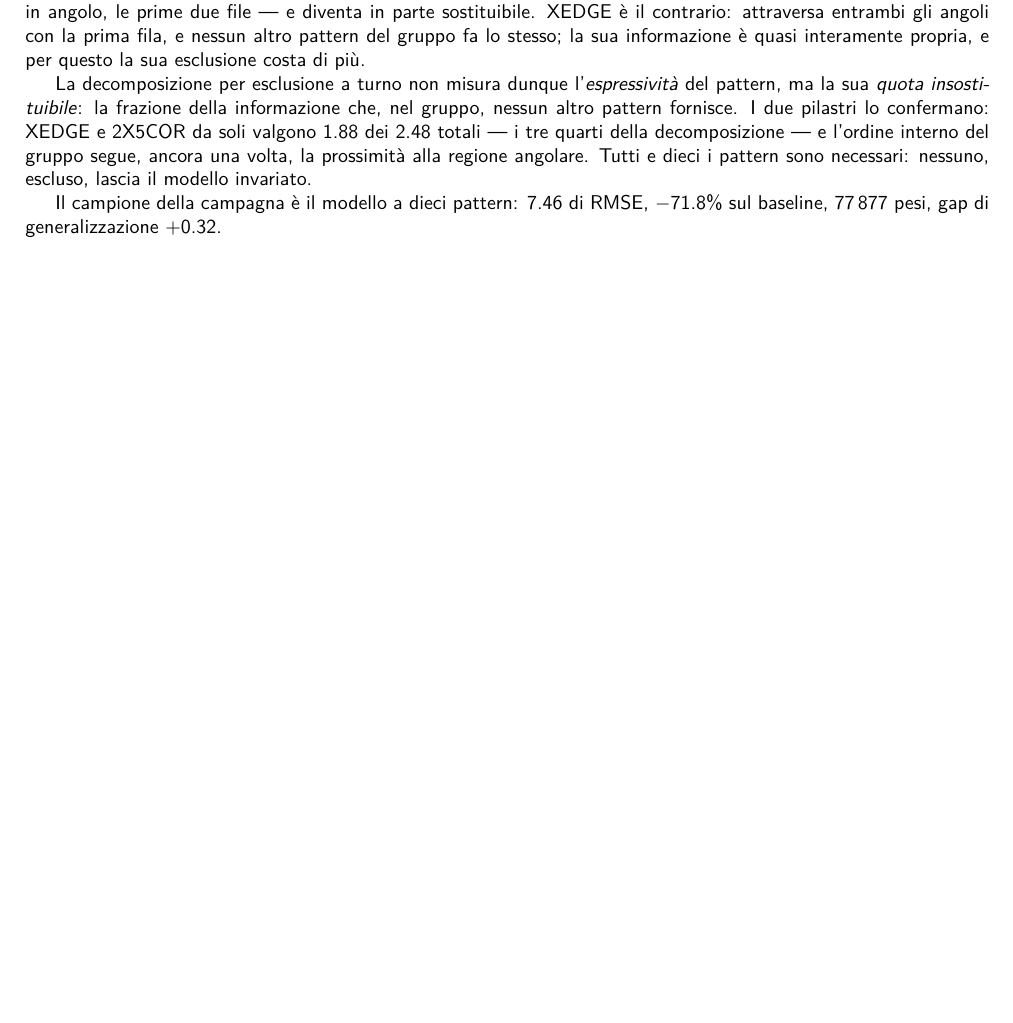
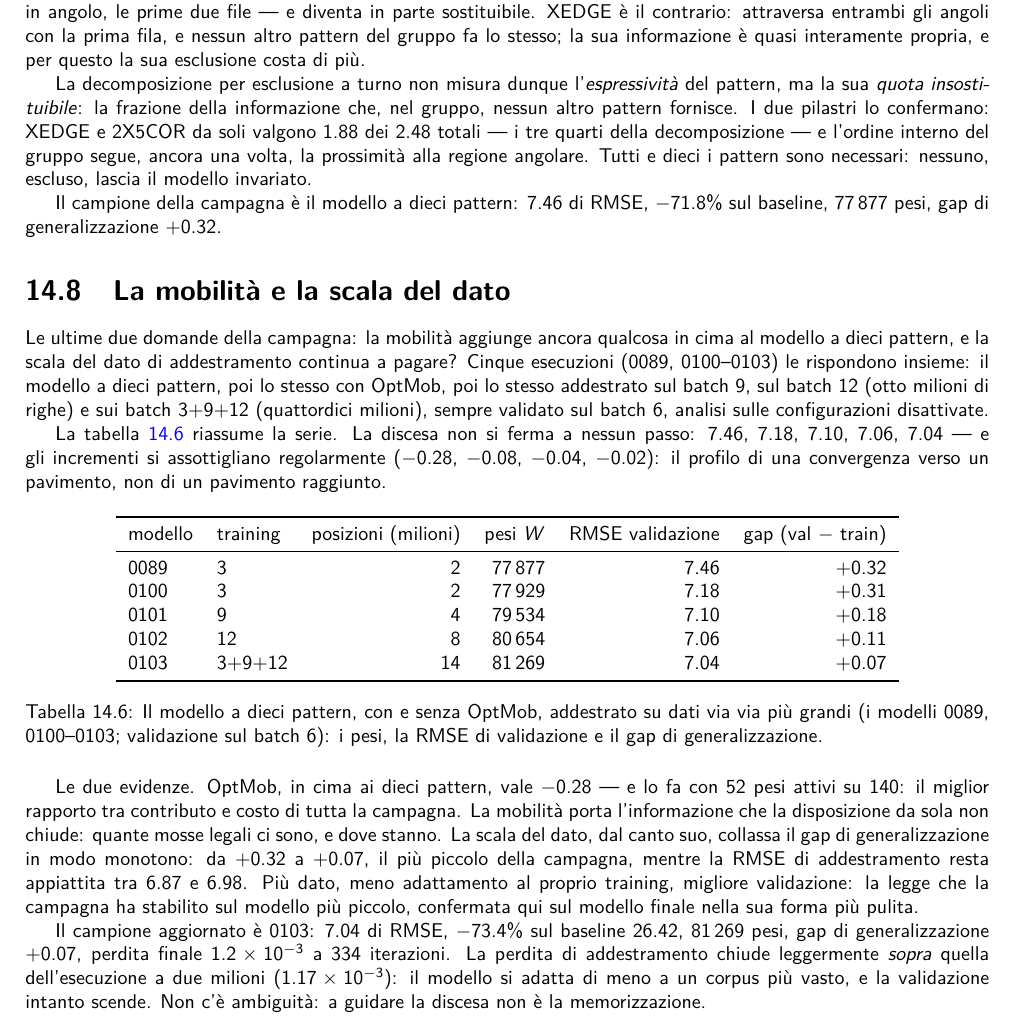
Before and after one commit to rcrr/reversi-v2, a LaTeX book (latex/main.tex, which reads latex/reversi_250_assemblaggio_feature.tex): part of page 99 of 136, cut so that both start at the same text, the shorter picture padded with empty space. Compiled offline with pdfLaTeX; a LaTeX package or settings file that is missing is left out.

Commit message:
D-615: book 14.8 (mobility and the data scale) + OptMob models 0100-0103 + new champion 0103 at 7.04 (-73.4%, gap +0.07)

```diff
--- a/latex/reversi_250_assemblaggio_feature.tex
+++ b/latex/reversi_250_assemblaggio_feature.tex
@@ -418,3 +421,61 @@ il modello invariato.
 Il campione della campagna è il modello a dieci pattern: 7.46 di
 RMSE, $-71.8\%$ sul baseline, 77\,877 pesi, gap di
 generalizzazione $+0.32$.
+
+\section{La mobilità e la scala del dato}
+
+Le ultime due domande della campagna: la mobilità aggiunge ancora
+qualcosa in cima al modello a dieci pattern, e la scala del dato di
+addestramento continua a pagare? Cinque esecuzioni (0089,
+0100--0103) le rispondono insieme: il modello a dieci pattern, poi
+lo stesso con OptMob, poi lo stesso addestrato sul batch 9, sul
+batch 12 (otto milioni di righe) e sui batch 3+9+12 (quattordici
+milioni), sempre validato sul batch 6, analisi sulle configurazioni
+disattivate.
+
+La tabella~\ref{tab:mobilita-scala-dato} riassume la serie. La
+discesa non si ferma a nessun passo: 7.46, 7.18, 7.10, 7.06, 7.04 —
+e gli incrementi si assottigliano regolarmente ($-0.28$, $-0.08$,
+$-0.04$, $-0.02$): il profilo di una convergenza verso un
+pavimento, non di un pavimento raggiunto.
+
+\begin{table}[ht]
+\centering
+\begin{tabular}{llrrrr}
+\toprule
+modello & training & posizioni (milioni) & pesi $W$ & RMSE validazione & gap (val $-$ train) \\
+\midrule
+0089 & 3      & 2  & 77\,877 & 7.46 & $+0.32$ \\
+0100 & 3      & 2  & 77\,929 & 7.18 & $+0.31$ \\
+0101 & 9      & 4  & 79\,534 & 7.10 & $+0.18$ \\
+0102 & 12     & 8  & 80\,654 & 7.06 & $+0.11$ \\
+0103 & 3+9+12 & 14 & 81\,269 & 7.04 & $+0.07$ \\
+\bottomrule
+\end{tabular}
+\caption{Il modello a dieci pattern, con e senza OptMob, addestrato
+su dati via via più grandi (i modelli 0089, 0100--0103; validazione
+sul batch 6): i pesi, la RMSE di validazione e il gap di
+generalizzazione.}
+\label{tab:mobilita-scala-dato}
+\end{table}
+
+Le due evidenze. OptMob, in cima ai dieci pattern, vale $-0.28$ —
+e lo fa con 52 pesi attivi su 140: il miglior rapporto tra
+contributo e costo di tutta la campagna. La mobilità porta
+l'informazione che la disposizione da sola non chiude: quante mosse
+legali ci sono, e dove stanno. La scala del dato, dal canto suo,
+collassa il gap di generalizzazione in modo monotono: da $+0.32$ a
+$+0.07$, il più piccolo della campagna, mentre la RMSE di
+addestramento resta appiattita tra 6.87 e 6.98. Più dato, meno
+adattamento al proprio training, migliore validazione: la legge che
+la campagna ha stabilito sul modello più piccolo, confermata qui sul
+modello finale nella sua forma più pulita.
+
+Il campione aggiornato è 0103: 7.04 di RMSE, $-73.4\%$ sul baseline
+26.42, 81\,269 pesi, gap di generalizzazione $+0.07$, perdita
+finale $1.2\times10^{-3}$ a 334 iterazioni. La perdita di
+addestramento chiude leggermente \emph{sopra} quella dell'esecuzione
+a due milioni ($1.17\times10^{-3}$): il modello si adatta di meno a
+un
+corpus più vasto, e la validazione intanto scende. Non c'è
+ambiguità: a guidare la discesa non è la memorizzazione.
```
Also changed, not shown: models/lm/ec20/index.md (+4 -0 lines), notes/decisions.md (+13 -0 lines), notes/log.md (+4 -0 lines), latex/reversi_250_assemblaggio_feature.tex (3 more changed lines), 4 other files.
